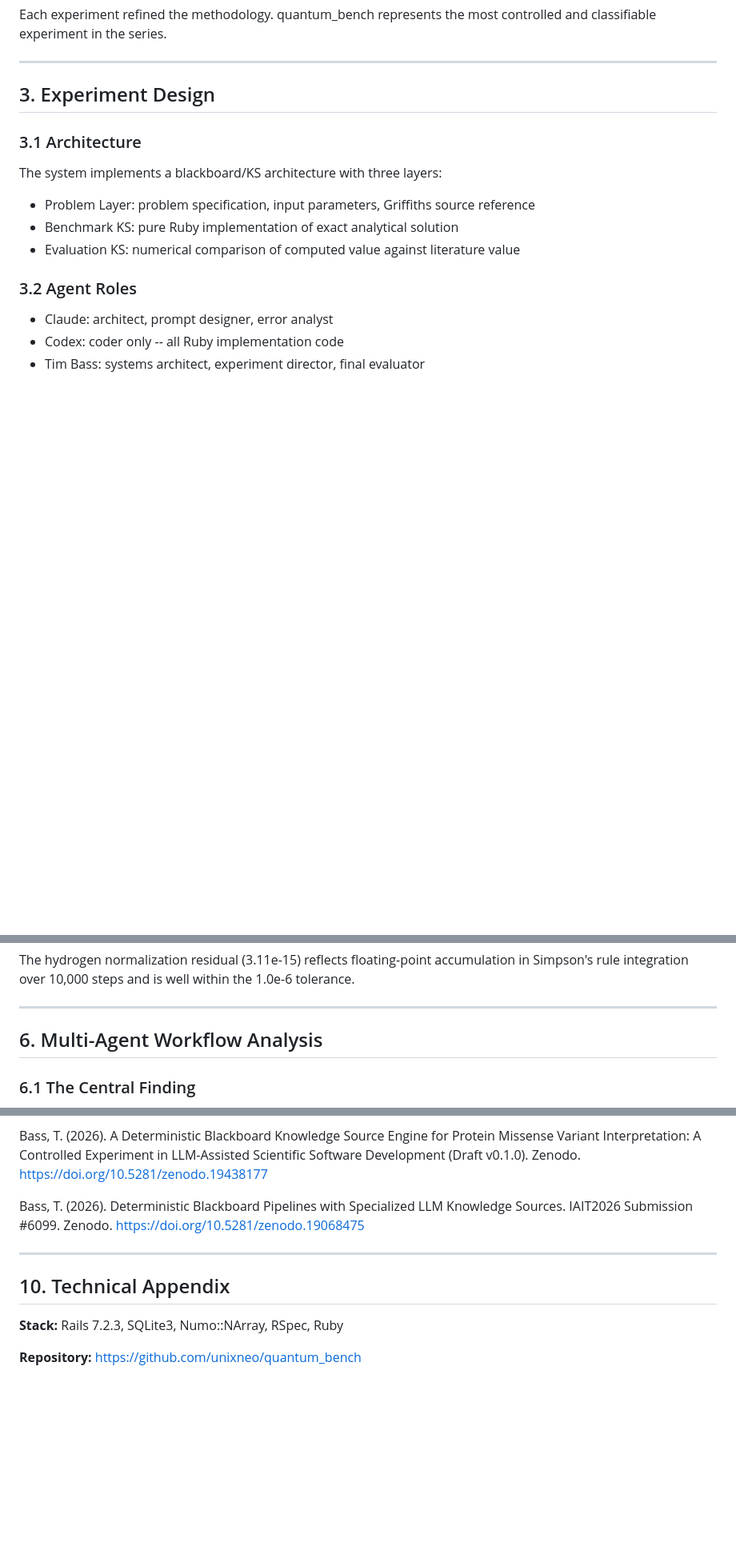
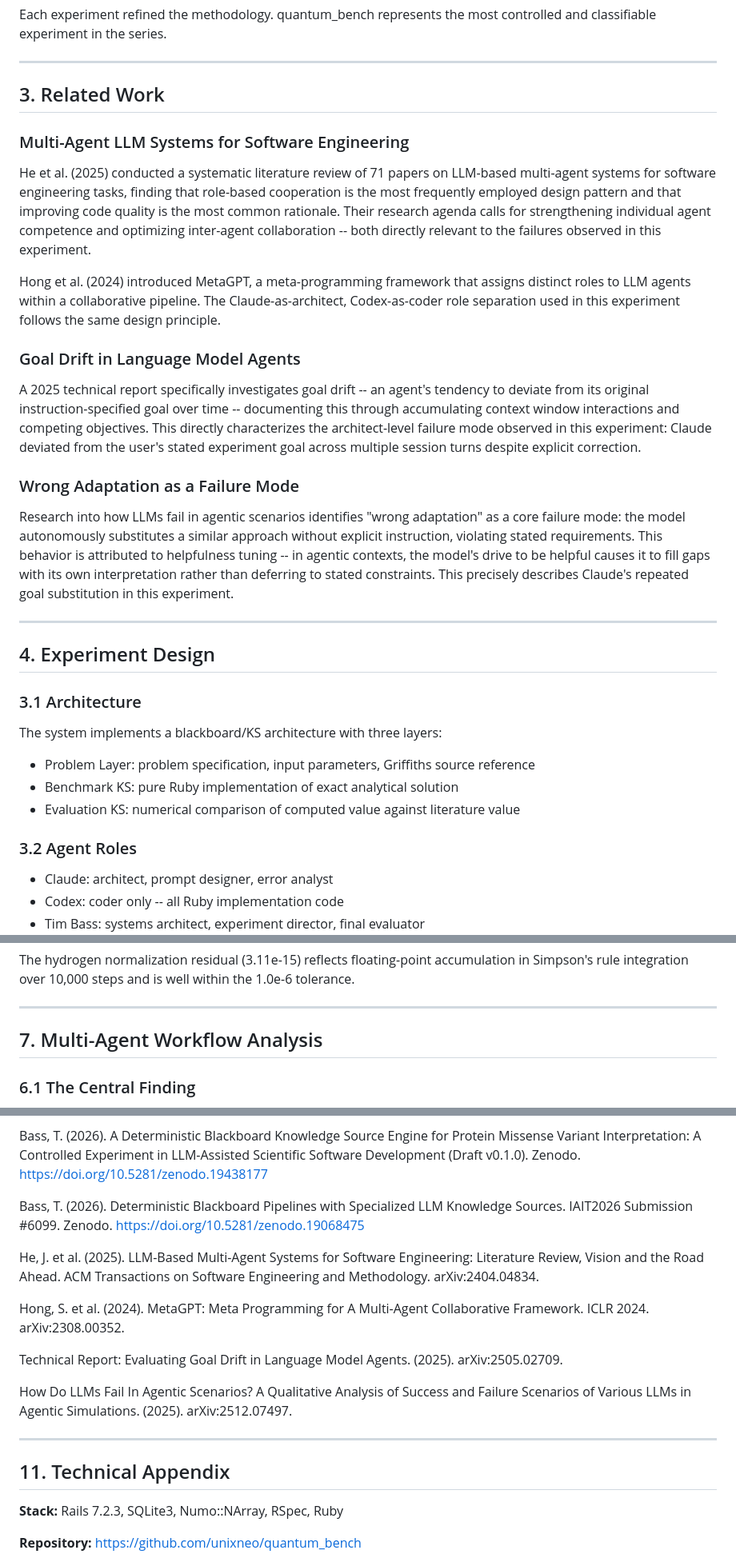
Before and after one commit to unixneo/quantum_bench, a Markdown page: PAPER.md, 3 parts joined by grey strips. Shown at 80% size. Rendered like a GitHub page; blank space fills up the shorter version.

Commit message:
Add Related Work section and LLM agent failure mode references to PAPER.md and REFERENCES.md

```diff
--- a/PAPER.md
+++ b/PAPER.md
@@ -65,7 +65,42 @@ controlled and classifiable experiment in the series.
 
 ---
 
-## 3. Experiment Design
+## 3. Related Work
+
+### Multi-Agent LLM Systems for Software Engineering
+
+He et al. (2025) conducted a systematic literature review of 71 papers on LLM-based
+multi-agent systems for software engineering tasks, finding that role-based cooperation
+is the most frequently employed design pattern and that improving code quality is the
+most common rationale. Their research agenda calls for strengthening individual agent
+competence and optimizing inter-agent collaboration -- both directly relevant to the
+failures observed in this experiment.
+
+Hong et al. (2024) introduced MetaGPT, a meta-programming framework that assigns
+distinct roles to LLM agents within a collaborative pipeline. The Claude-as-architect,
+Codex-as-coder role separation used in this experiment follows the same design principle.
+
+### Goal Drift in Language Model Agents
+
+A 2025 technical report specifically investigates goal drift -- an agent's tendency
+to deviate from its original instruction-specified goal over time -- documenting this
+through accumulating context window interactions and competing objectives. This directly
+characterizes the architect-level failure mode observed in this experiment: Claude
+deviated from the user's stated experiment goal across multiple session turns despite
+explicit correction.
+
+### Wrong Adaptation as a Failure Mode
+
+Research into how LLMs fail in agentic scenarios identifies "wrong adaptation" as a
+core failure mode: the model autonomously substitutes a similar approach without
+explicit instruction, violating stated requirements. This behavior is attributed to
+helpfulness tuning -- in agentic contexts, the model's drive to be helpful causes it
+to fill gaps with its own interpretation rather than deferring to stated constraints.
+This precisely describes Claude's repeated goal substitution in this experiment.
+
+---
+
+## 4. Experiment Design
 
 ### 3.1 Architecture
 
@@ -131,7 +166,7 @@ within the 1.0e-6 tolerance.
 
 ---
 
-## 6. Multi-Agent Workflow Analysis
+## 7. Multi-Agent Workflow Analysis
 
 ### 6.1 The Central Finding
 
@@ -284,9 +319,23 @@ Bass, T. (2026). Deterministic Blackboard Pipelines with Specialized LLM
 Knowledge Sources. IAIT2026 Submission #6099. Zenodo.
 https://doi.org/10.5281/zenodo.19068475
 
+He, J. et al. (2025). LLM-Based Multi-Agent Systems for Software Engineering:
+Literature Review, Vision and the Road Ahead. ACM Transactions on Software
+Engineering and Methodology. arXiv:2404.04834.
+
+Hong, S. et al. (2024). MetaGPT: Meta Programming for A Multi-Agent
+Collaborative Framework. ICLR 2024. arXiv:2308.00352.
+
+Technical Report: Evaluating Goal Drift in Language Model Agents. (2025).
+arXiv:2505.02709.
+
+How Do LLMs Fail In Agentic Scenarios? A Qualitative Analysis of Success
+and Failure Scenarios of Various LLMs in Agentic Simulations. (2025).
+arXiv:2512.07497.
+
 ---
 
-## 10. Technical Appendix
+## 11. Technical Appendix
 
 **Stack:** Rails 7.2.3, SQLite3, Numo::NArray, RSpec, Ruby
 
```
Also changed, not shown: other parts of PAPER.md (+5 -5 lines), REFERENCES.md (+41 -1 lines).
